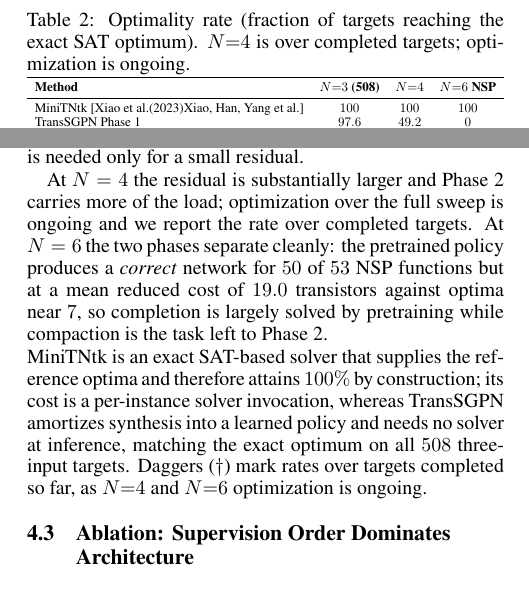
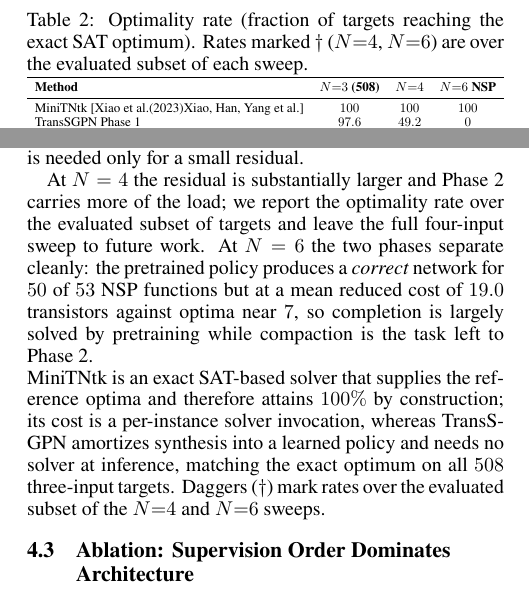
Before and after one commit to FCHXWH823/aaai-2026-transgpn, a LaTeX paper (main.tex, which reads 4-experiments.tex): two parts of the columns of page 6 of 8, joined at a grey line, cut so that both start at the same text. Compiled offline with pdfLaTeX.

Commit message:
Reframe "optimization is ongoing" as frozen submission language
A reviewer noted the "ongoing"/"completed so far" phrasing reads like an
internal progress report. Rephrase all four occurrences without changing any
reported number:
- Table 2 (tab:main) caption: daggered N=4/N=6 rates are "over the evaluated
  subset of each sweep".
- Section 4.2 text and post-table note: same "evaluated subset" framing;
  the exhaustive sweeps are future work.
- Section 4.5: the routing-aware objective is "left to future work".
Content still fits within 7 pages.

Co-Authored-By: Claude Opus 4.8 <noreply@anthropic.com>

```diff
--- a/4-experiments.tex
+++ b/4-experiments.tex
@@ -98,8 +98,8 @@ conduction paths, imitation alone recovers exact-optimal synthesis at this
 width, and reinforcement learning is needed only for a small residual.
 
 At $N=4$ the residual is substantially larger and Phase~2 carries more of the
-load; optimization over the full sweep is ongoing and we report the rate over
-completed targets.
+load; we report the optimality rate over the evaluated subset of targets and
+leave the full four-input sweep to future work.
 At $N=6$ the two phases separate cleanly: the pretrained policy produces a
 \emph{correct} network for $50$ of $53$ NSP functions but at a mean reduced
 cost of $19.0$ transistors against optima near $7$, so completion is largely
@@ -108,7 +108,8 @@ solved by pretraining while compaction is the task left to Phase~2.
 \begin{table}[t]
 \centering
 \caption{Optimality rate (fraction of targets reaching the exact SAT optimum).
-         $N{=}4$ is over completed targets; optimization is ongoing.}
+         Rates marked $\dagger$ ($N{=}4$, $N{=}6$) are over the evaluated
+         subset of each sweep.}
 \label{tab:main}
 \resizebox{\columnwidth}{!}{%
 \begin{tabular}{lccc}
@@ -128,8 +129,8 @@ optima and therefore attains $100\%$ by construction; its cost is a
 per-instance solver invocation, whereas \method{} amortizes synthesis into a
 learned policy and needs no solver at inference, matching the exact optimum on
 all $508$ three-input targets.
-Daggers ($\dagger$) mark rates over targets completed so far, as $N{=}4$ and
-$N{=}6$ optimization is ongoing.
+Daggers ($\dagger$) mark rates over the evaluated subset of the $N{=}4$ and
+$N{=}6$ sweeps.
 
 \subsection{Ablation: Supervision Order Dominates Architecture}
 \label{sec:ablation_order}
```
Also changed, not shown: main.pdf, 4-experiments.tex (4 more changed lines).
